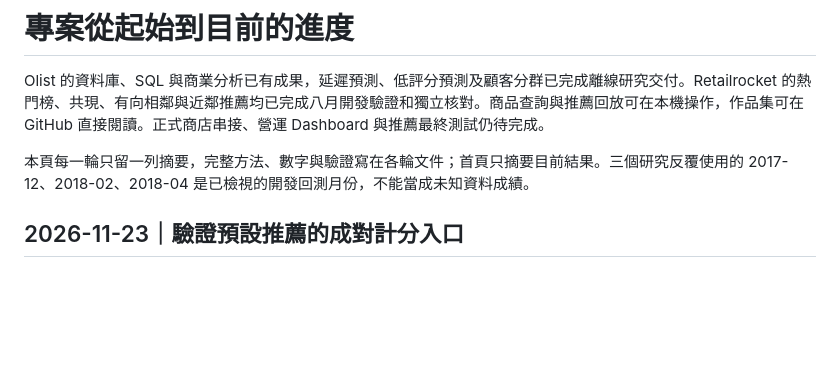
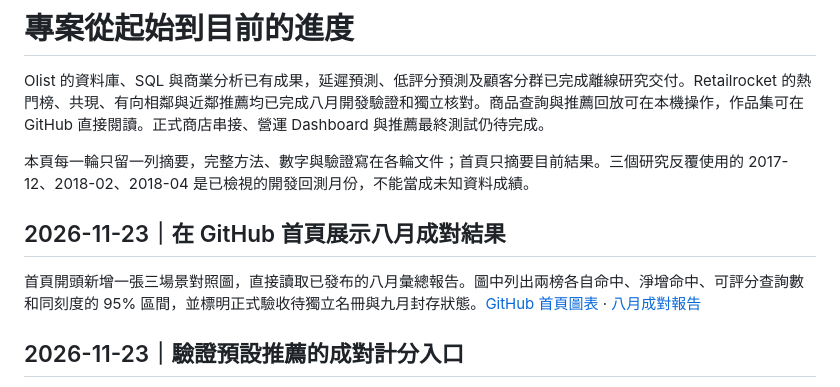
Before and after one commit to likaisuwork9616/smart-ecommerce-recommendation-system, a Markdown page: docs/PROJECT_PROGRESS.md, the part around the change. Drawn GitHub-style; blank space fills up the shorter version.

```diff
--- a/docs/PROJECT_PROGRESS.md
+++ b/docs/PROJECT_PROGRESS.md
@@ -3,6 +3,10 @@
 Olist 的資料庫、SQL 與商業分析已有成果，延遲預測、低評分預測及顧客分群已完成離線研究交付。Retailrocket 的熱門榜、共現、有向相鄰與近鄰推薦均已完成八月開發驗證和獨立核對。商品查詢與推薦回放可在本機操作，作品集可在 GitHub 直接閱讀。正式商店串接、營運 Dashboard 與推薦最終測試仍待完成。
 
 本頁每一輪只留一列摘要，完整方法、數字與驗證寫在各輪文件；首頁只摘要目前結果。三個研究反覆使用的 2017-12、2018-02、2018-04 是已檢視的開發回測月份，不能當成未知資料成績。
+
+## 2026-11-23｜在 GitHub 首頁展示八月成對結果
+
+首頁開頭新增一張三場景對照圖，直接讀取已發布的八月彙總報告。圖中列出兩榜各自命中、淨增命中、可評分查詢數和同刻度的 95% 區間，並標明正式驗收待獨立名冊與九月封存狀態。[GitHub 首頁圖表](../README.md#august-paired-results) · [八月成對報告](../reports/mainline/recommendation_default_paired_august_20261123.json)
 
 ## 2026-11-23｜驗證預設推薦的成對計分入口
 
```
Also changed, not shown: README.md (+8 -0 lines), docs/images/recommendation-default-paired-august.png (added).
